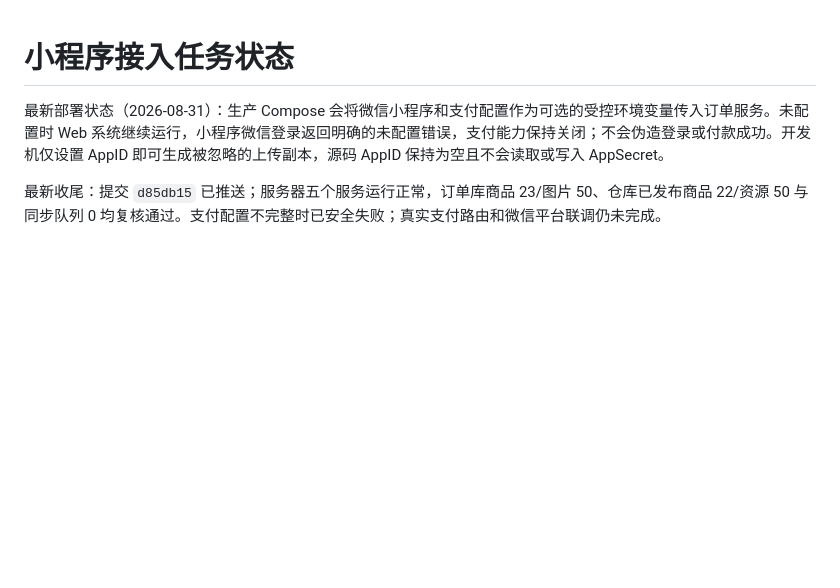
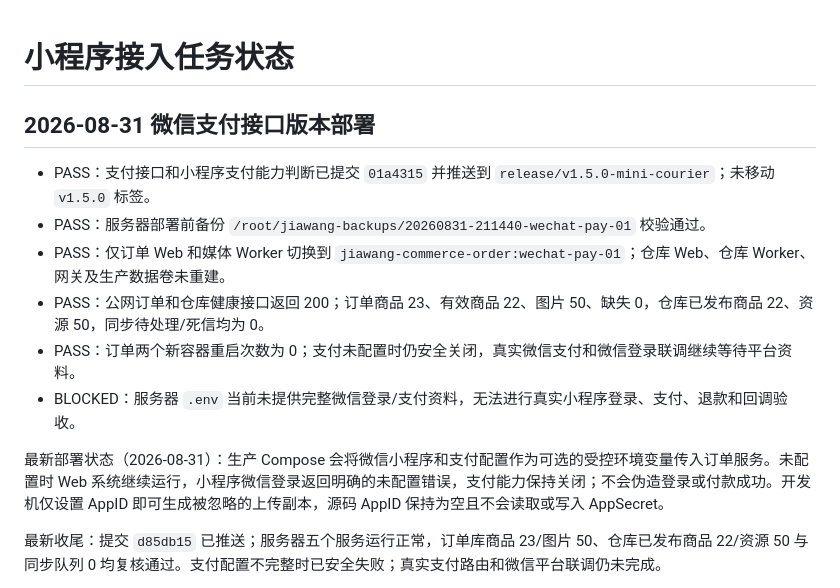
Before and after one commit to Puffrain/jiawang-order-system, a Markdown page: TASK_STATE.md, the part around the change. GitHub-like rendering; blank space fills up the shorter version.

Commit message:
docs: record wechat payment deployment

```diff
--- a/TASK_STATE.md
+++ b/TASK_STATE.md
@@ -1,4 +1,13 @@
 # 小程序接入任务状态
+
+## 2026-08-31 微信支付接口版本部署
+
+- PASS：支付接口和小程序支付能力判断已提交 `01a4315` 并推送到 `release/v1.5.0-mini-courier`；未移动 `v1.5.0` 标签。
+- PASS：服务器部署前备份 `/root/jiawang-backups/20260831-211440-wechat-pay-01` 校验通过。
+- PASS：仅订单 Web 和媒体 Worker 切换到 `jiawang-commerce-order:wechat-pay-01`；仓库 Web、仓库 Worker、网关及生产数据卷未重建。
+- PASS：公网订单和仓库健康接口返回 200；订单商品 23、有效商品 22、图片 50、缺失 0，仓库已发布商品 22、资源 50，同步待处理/死信均为 0。
+- PASS：订单两个新容器重启次数为 0；支付未配置时仍安全关闭，真实微信支付和微信登录联调继续等待平台资料。
+- BLOCKED：服务器 `.env` 当前未提供完整微信登录/支付资料，无法进行真实小程序登录、支付、退款和回调验收。
 
 最新部署状态（2026-08-31）：生产 Compose 会将微信小程序和支付配置作为可选的受控环境变量传入订单服务。未配置时 Web 系统继续运行，小程序微信登录返回明确的未配置错误，支付能力保持关闭；不会伪造登录或付款成功。开发机仅设置 AppID 即可生成被忽略的上传副本，源码 AppID 保持为空且不会读取或写入 AppSecret。
 
```
Also changed, not shown: HANDOFF.md (+4 -0 lines).
